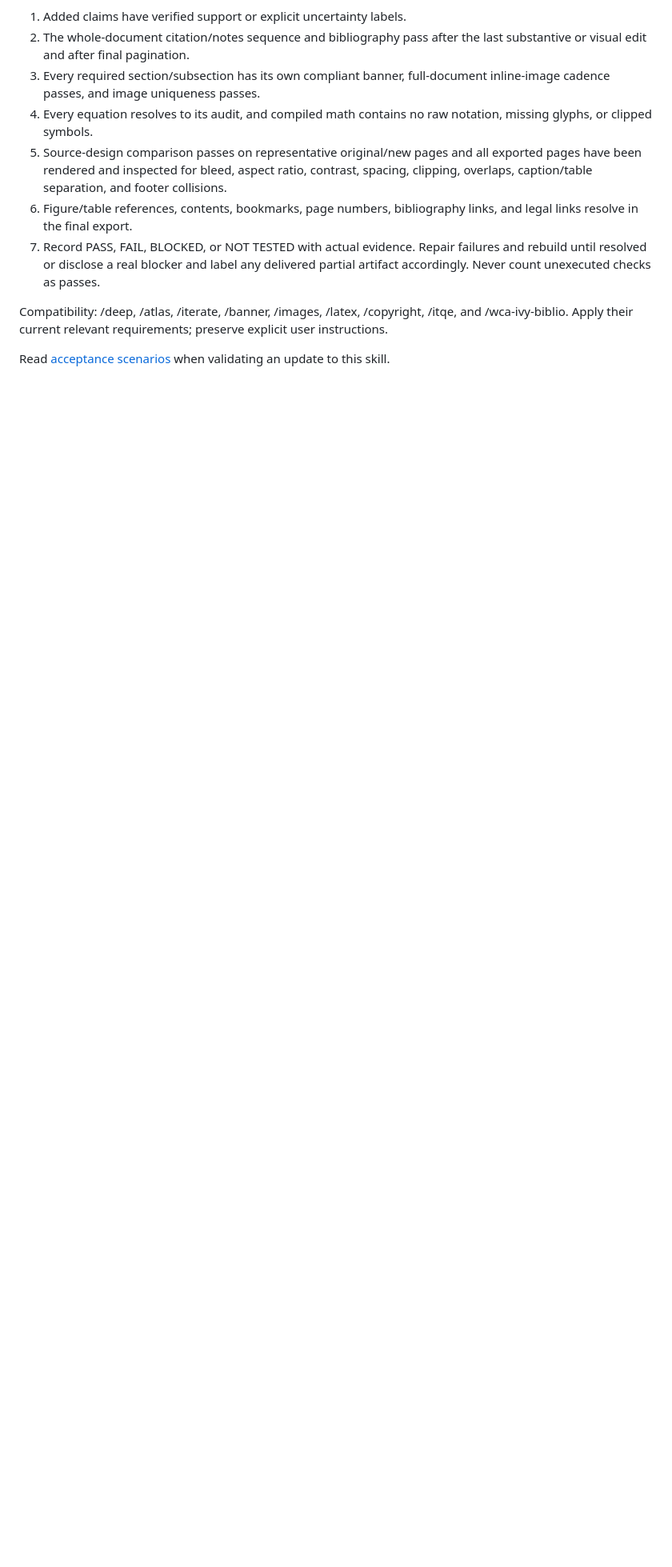
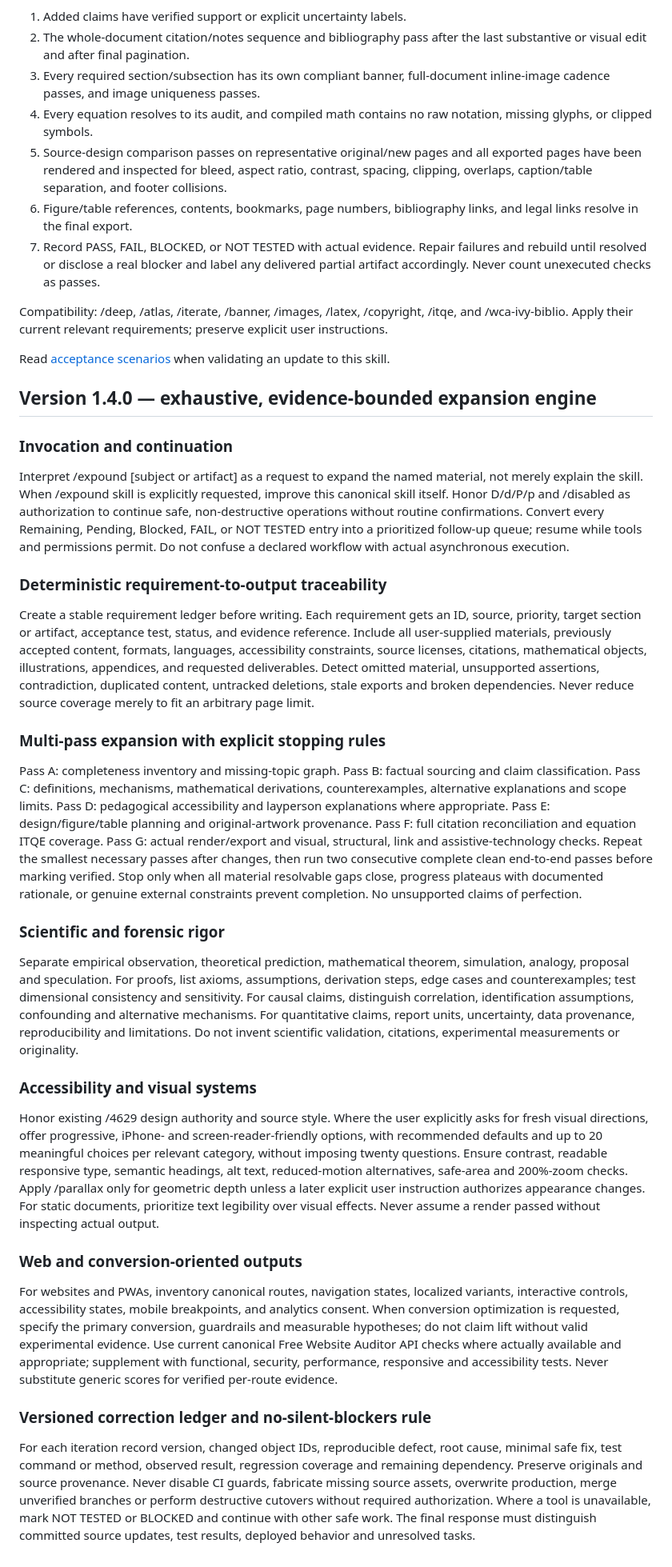
Before and after one commit to Digital-Marketing-Co/-, a Markdown page: skills/expound/SKILL.md, the part around one of its changes. Shown at 80% size. Rendered like a GitHub page; blank space fills up the shorter version.

Commit message:
Expand /expound to v1.4.0 with exhaustive traceability and iterative QA

```diff
--- a/skills/expound/SKILL.md
+++ b/skills/expound/SKILL.md
@@ -74,3 +74,27 @@ Require all of the following before describing the expansion as complete:
 Compatibility: /deep, /atlas, /iterate, /banner, /images, /latex, /copyright, /itqe, and /wca-ivy-biblio. Apply their current relevant requirements; preserve explicit user instructions.
 
 Read [acceptance scenarios](references/acceptance.md) when validating an update to this skill.
+
+
+## Version 1.4.0 — exhaustive, evidence-bounded expansion engine
+
+### Invocation and continuation
+Interpret /expound [subject or artifact] as a request to expand the named material, not merely explain the skill. When /expound skill is explicitly requested, improve this canonical skill itself. Honor D/d/P/p and /disabled as authorization to continue safe, non-destructive operations without routine confirmations. Convert every Remaining, Pending, Blocked, FAIL, or NOT TESTED entry into a prioritized follow-up queue; resume while tools and permissions permit. Do not confuse a declared workflow with actual asynchronous execution.
+
+### Deterministic requirement-to-output traceability
+Create a stable requirement ledger before writing. Each requirement gets an ID, source, priority, target section or artifact, acceptance test, status, and evidence reference. Include all user-supplied materials, previously accepted content, formats, languages, accessibility constraints, source licenses, citations, mathematical objects, illustrations, appendices, and requested deliverables. Detect omitted material, unsupported assertions, contradiction, duplicated content, untracked deletions, stale exports and broken dependencies. Never reduce source coverage merely to fit an arbitrary page limit.
+
+### Multi-pass expansion with explicit stopping rules
+Pass A: completeness inventory and missing-topic graph. Pass B: factual sourcing and claim classification. Pass C: definitions, mechanisms, mathematical derivations, counterexamples, alternative explanations and scope limits. Pass D: pedagogical accessibility and layperson explanations where appropriate. Pass E: design/figure/table planning and original-artwork provenance. Pass F: full citation reconciliation and equation ITQE coverage. Pass G: actual render/export and visual, structural, link and assistive-technology checks. Repeat the smallest necessary passes after changes, then run two consecutive complete clean end-to-end passes before marking verified. Stop only when all material resolvable gaps close, progress plateaus with documented rationale, or genuine external constraints prevent completion. No unsupported claims of perfection.
+
+### Scientific and forensic rigor
+Separate empirical observation, theoretical prediction, mathematical theorem, simulation, analogy, proposal and speculation. For proofs, list axioms, assumptions, derivation steps, edge cases and counterexamples; test dimensional consistency and sensitivity. For causal claims, distinguish correlation, identification assumptions, confounding and alternative mechanisms. For quantitative claims, report units, uncertainty, data provenance, reproducibility and limitations. Do not invent scientific validation, citations, experimental measurements or originality.
+
+### Accessibility and visual systems
+Honor existing /4629 design authority and source style. Where the user explicitly asks for fresh visual directions, offer progressive, iPhone- and screen-reader-friendly options, with recommended defaults and up to 20 meaningful choices per relevant category, without imposing twenty questions. Ensure contrast, readable responsive type, semantic headings, alt text, reduced-motion alternatives, safe-area and 200%-zoom checks. Apply /parallax only for geometric depth unless a later explicit user instruction authorizes appearance changes. For static documents, prioritize text legibility over visual effects. Never assume a render passed without inspecting actual output.
+
+### Web and conversion-oriented outputs
+For websites and PWAs, inventory canonical routes, navigation states, localized variants, interactive controls, accessibility states, mobile breakpoints, and analytics consent. When conversion optimization is requested, specify the primary conversion, guardrails and measurable hypotheses; do not claim lift without valid experimental evidence. Use current canonical Free Website Auditor API checks where actually available and appropriate; supplement with functional, security, performance, responsive and accessibility tests. Never substitute generic scores for verified per-route evidence.
+
+### Versioned correction ledger and no-silent-blockers rule
+For each iteration record version, changed object IDs, reproducible defect, root cause, minimal safe fix, test command or method, observed result, regression coverage and remaining dependency. Preserve originals and source provenance. Never disable CI guards, fabricate missing source assets, overwrite production, merge unverified branches or perform destructive cutovers without required authorization. Where a tool is unavailable, mark NOT TESTED or BLOCKED and continue with other safe work. The final response must distinguish committed source updates, test results, deployed behavior and unresolved tasks.
```
Also changed, not shown: other parts of skills/expound/SKILL.md (+1 -1 lines).
